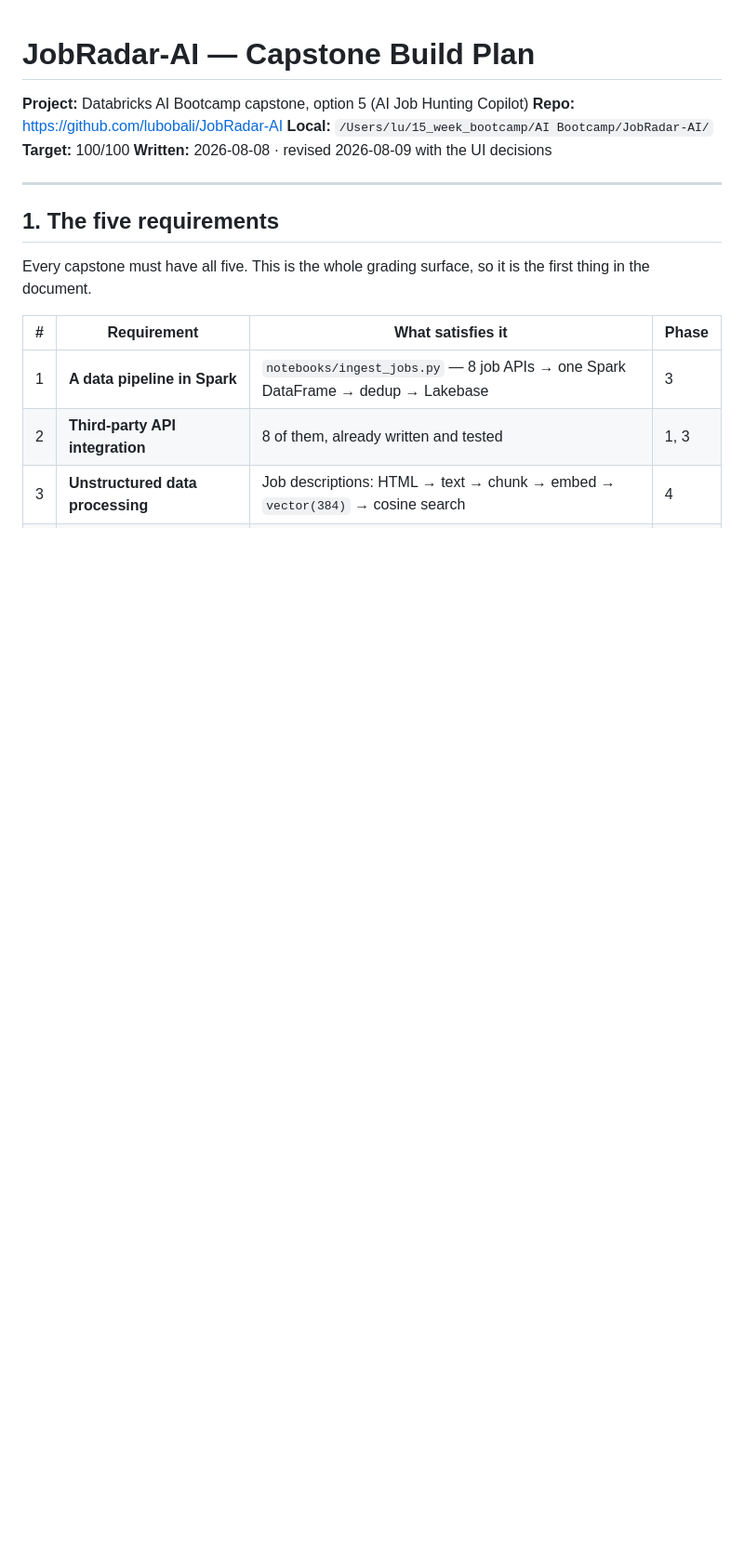
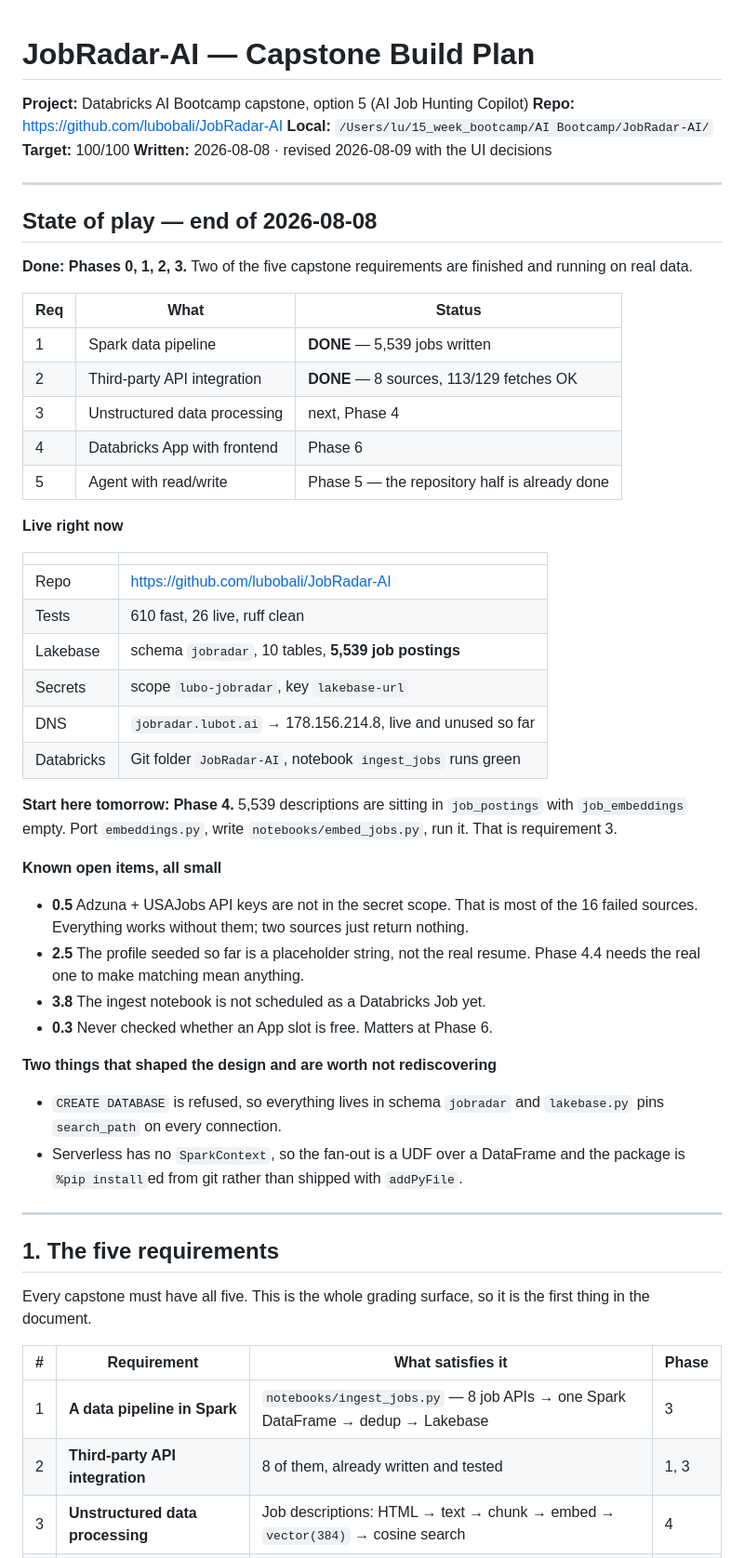
Before and after one commit to lubobali/JobRadar-AI, a Markdown page: PLAN.md, the part around one of its changes. Shown at 93% size. GitHub-like rendering; blank space fills up the shorter version.

Commit message:
Record the state of play, so tomorrow needs no archaeology
Ticks the Phase 0 and 1 items that were done but never marked, and adds a
state-of-play block at the top: which requirements are finished, what is live
right now, where to start tomorrow, and the four small things still open.

Also records the two constraints that shaped the design rather than leaving
them buried in phase notes - no CREATE DATABASE, and no SparkContext on
serverless.

Co-Authored-By: Claude Opus 5 <noreply@anthropic.com>

```diff
--- a/PLAN.md
+++ b/PLAN.md
@@ -5,6 +5,53 @@
 **Local:** `/Users/lu/15_week_bootcamp/AI Bootcamp/JobRadar-AI/`
 **Target:** 100/100
 **Written:** 2026-08-08 · revised 2026-08-09 with the UI decisions
+
+---
+
+## State of play — end of 2026-08-08
+
+**Done: Phases 0, 1, 2, 3.** Two of the five capstone requirements are finished
+and running on real data.
+
+| Req | What | Status |
+|---|---|---|
+| 1 | Spark data pipeline | **DONE** — 5,539 jobs written |
+| 2 | Third-party API integration | **DONE** — 8 sources, 113/129 fetches OK |
+| 3 | Unstructured data processing | next, Phase 4 |
+| 4 | Databricks App with frontend | Phase 6 |
+| 5 | Agent with read/write | Phase 5 — the repository half is already done |
+
+**Live right now**
+
+| | |
+|---|---|
+| Repo | https://github.com/lubobali/JobRadar-AI |
+| Tests | 610 fast, 26 live, ruff clean |
+| Lakebase | schema `jobradar`, 10 tables, **5,539 job postings** |
+| Secrets | scope `lubo-jobradar`, key `lakebase-url` |
+| DNS | `jobradar.lubot.ai` → 178.156.214.8, live and unused so far |
+| Databricks | Git folder `JobRadar-AI`, notebook `ingest_jobs` runs green |
+
+**Start here tomorrow: Phase 4.** 5,539 descriptions are sitting in
+`job_postings` with `job_embeddings` empty. Port `embeddings.py`, write
+`notebooks/embed_jobs.py`, run it. That is requirement 3.
+
+**Known open items, all small**
+
+- **0.5** Adzuna + USAJobs API keys are not in the secret scope. That is most of
+  the 16 failed sources. Everything works without them; two sources just return
+  nothing.
+- **2.5** The profile seeded so far is a placeholder string, not the real
+  resume. Phase 4.4 needs the real one to make matching mean anything.
+- **3.8** The ingest notebook is not scheduled as a Databricks Job yet.
+- **0.3** Never checked whether an App slot is free. Matters at Phase 6.
+
+**Two things that shaped the design and are worth not rediscovering**
+
+- `CREATE DATABASE` is refused, so everything lives in schema `jobradar` and
+  `lakebase.py` pins `search_path` on every connection.
+- Serverless has no `SparkContext`, so the fan-out is a UDF over a DataFrame and
+  the package is `%pip install`ed from git rather than shipped with `addPyFile`.
 
 ---
 
```
Also changed, not shown: other parts of PLAN.md (+10 -9 lines).
